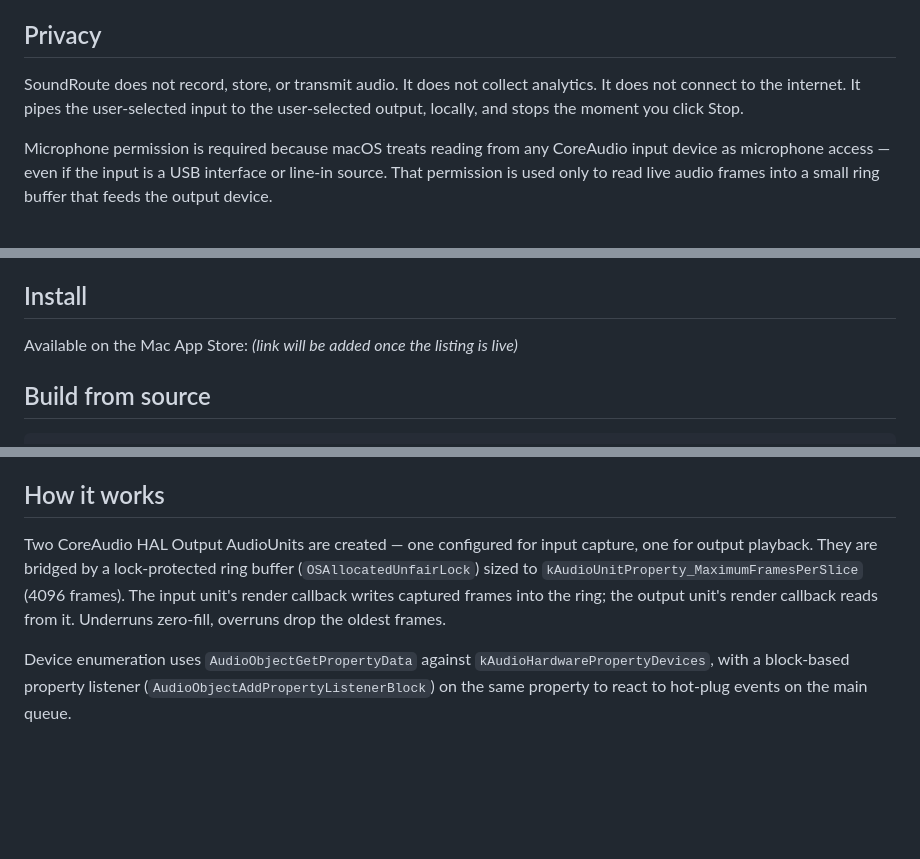
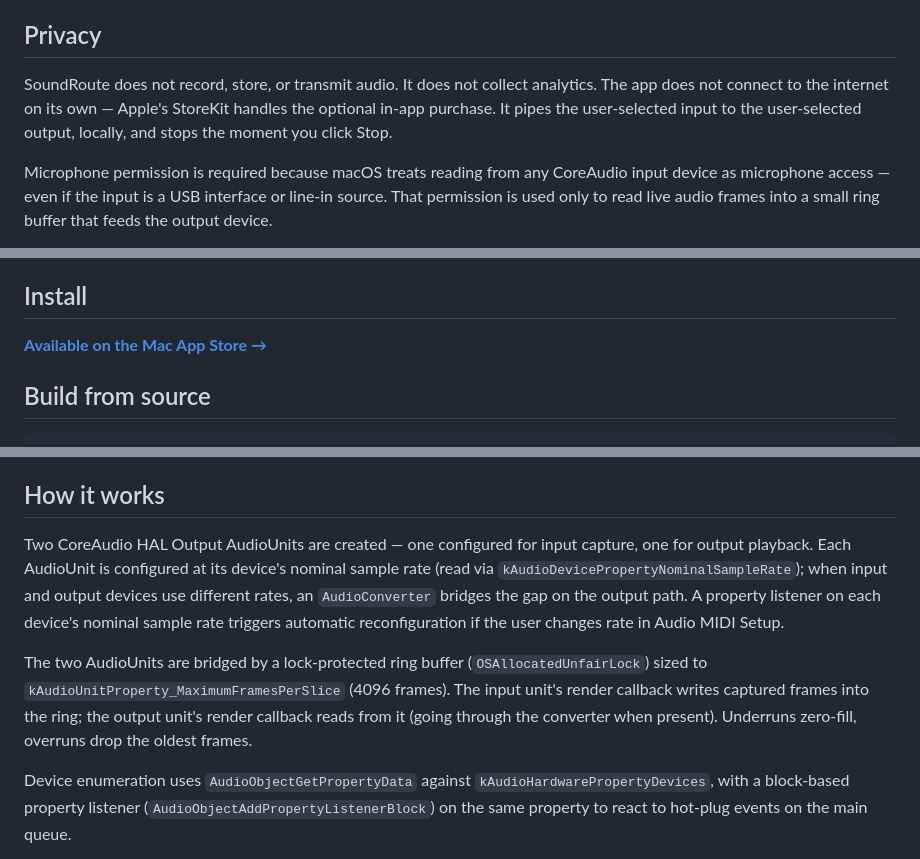
Before and after one commit to bscoggins/SoundRoute, a Markdown page: README.md, 3 parts joined by grey strips. Drawn GitHub-style; blank space fills up the shorter version.

Commit message:
Update README for v1.1 launch
Three changes for the post-launch state:

1. Install section — replace the placeholder
   "(link will be added once the listing is live)" with the live App
   Store link. Universal Apple ID-based URL
   (https://apps.apple.com/us/app/soundroute/id6764453636) so users
   auto-redirect to their local store.

2. Privacy section — correct the "It does not connect to the
   internet." claim. v1.1 ships StoreKit which makes network calls
   for IAP processing, so the README contradicted the live
   privacy.html (which was already updated). Now reads "The app does
   not connect to the internet on its own — Apple's StoreKit handles
   the optional in-app purchase," matching the privacy policy.

3. How it works — surface the v1.1 SRC architecture. Previously the
   section described two AUs + ring buffer without mentioning sample
   rates at all. Now documents per-device-rate AU configuration via
   kAudioDevicePropertyNominalSampleRate, the AudioConverter that
   bridges mismatched input/output rates, and the property listener
   that triggers automatic reconfiguration when a device's rate
   changes mid-routing. Useful for open-source/audit readers
   following the codebase.

Co-Authored-By: Claude Opus 4.7 (1M context) <noreply@anthropic.com>

```diff
--- a/README.md
+++ b/README.md
@@ -42,7 +42,7 @@ daily limit. Buy once; restore on any of your Macs.
 
 ## Privacy
 
-SoundRoute does not record, store, or transmit audio. It does not collect analytics. It does not connect to the internet. It pipes the user-selected input to the user-selected output, locally, and stops the moment you click Stop.
+SoundRoute does not record, store, or transmit audio. It does not collect analytics. The app does not connect to the internet on its own — Apple's StoreKit handles the optional in-app purchase. It pipes the user-selected input to the user-selected output, locally, and stops the moment you click Stop.
 
 Microphone permission is required because macOS treats reading from any CoreAudio input device as microphone access — even if the input is a USB interface or line-in source. That permission is used only to read live audio frames into a small ring buffer that feeds the output device.
 
@@ -55,7 +55,7 @@ Full policy: <https://bscoggins.github.io/SoundRoute/privacy.html>
 
 ## Install
 
-Available on the Mac App Store: *(link will be added once the listing is live)*
+**[Available on the Mac App Store →](https://apps.apple.com/us/app/soundroute/id6764453636)**
 
 ## Build from source
 
@@ -71,7 +71,9 @@ To run on your own machine without a Developer ID, you may need to disable code
 
 ## How it works
 
-Two CoreAudio HAL Output AudioUnits are created — one configured for input capture, one for output playback. They are bridged by a lock-protected ring buffer (`OSAllocatedUnfairLock`) sized to `kAudioUnitProperty_MaximumFramesPerSlice` (4096 frames). The input unit's render callback writes captured frames into the ring; the output unit's render callback reads from it. Underruns zero-fill, overruns drop the oldest frames.
+Two CoreAudio HAL Output AudioUnits are created — one configured for input capture, one for output playback. Each AudioUnit is configured at its device's nominal sample rate (read via `kAudioDevicePropertyNominalSampleRate`); when input and output devices use different rates, an `AudioConverter` bridges the gap on the output path. A property listener on each device's nominal sample rate triggers automatic reconfiguration if the user changes rate in Audio MIDI Setup.
+
+The two AudioUnits are bridged by a lock-protected ring buffer (`OSAllocatedUnfairLock`) sized to `kAudioUnitProperty_MaximumFramesPerSlice` (4096 frames). The input unit's render callback writes captured frames into the ring; the output unit's render callback reads from it (going through the converter when present). Underruns zero-fill, overruns drop the oldest frames.
 
 Device enumeration uses `AudioObjectGetPropertyData` against `kAudioHardwarePropertyDevices`, with a block-based property listener (`AudioObjectAddPropertyListenerBlock`) on the same property to react to hot-plug events on the main queue.
 
```
